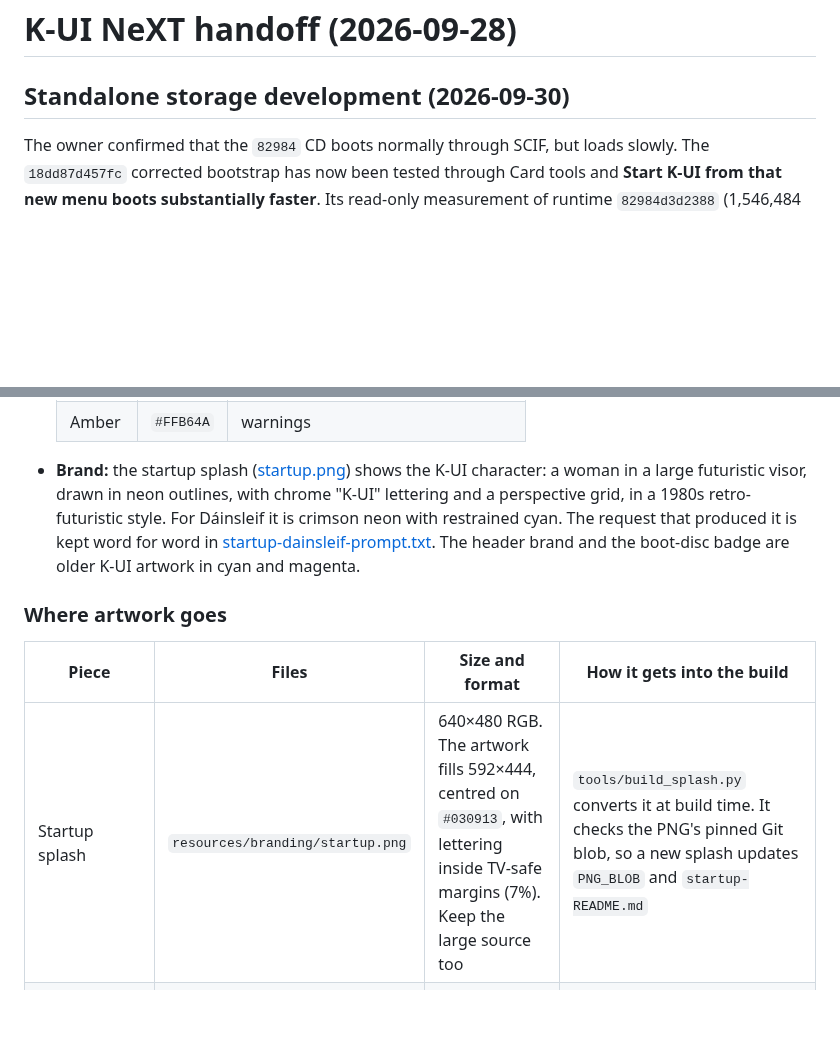
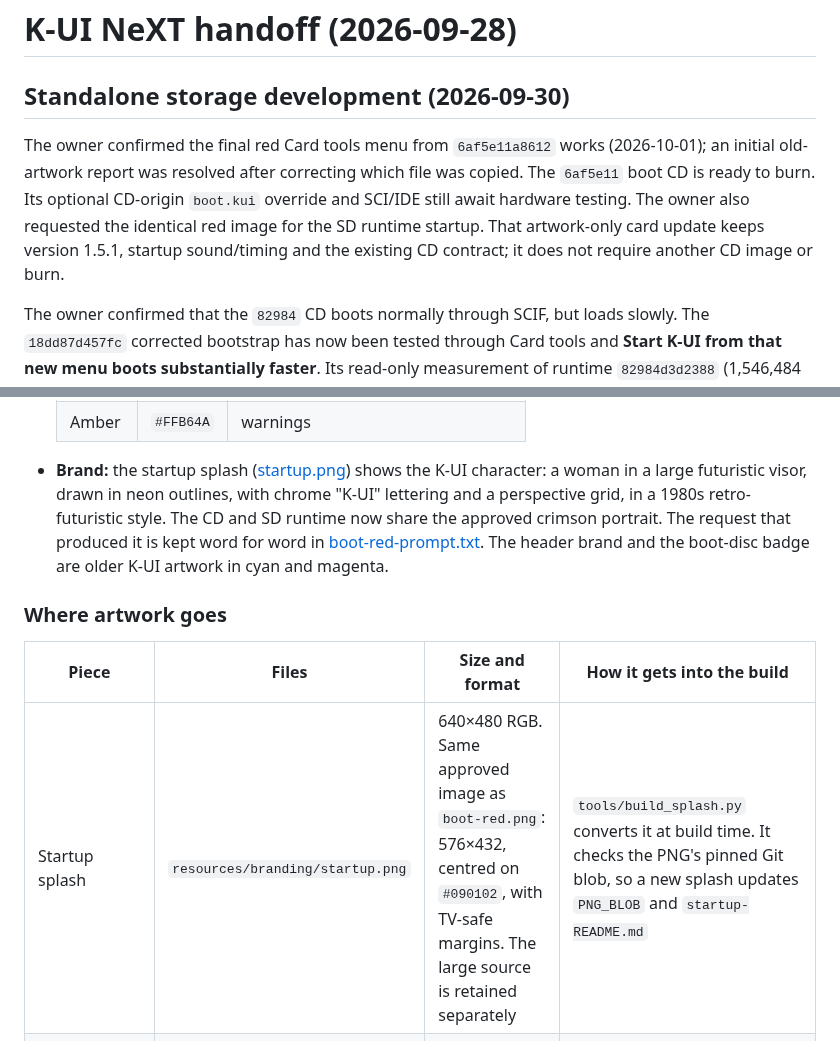
Before and after one commit to TPMJB/K-UI-NeXT, a Markdown page: docs/HANDOFF.md, 2 parts joined by grey strips. GitHub-like rendering; blank space fills up the shorter version.

```diff
--- a/docs/HANDOFF.md
+++ b/docs/HANDOFF.md
@@ -1,6 +1,14 @@
 # K-UI NeXT handoff (2026-09-28)
 
 ## Standalone storage development (2026-09-30)
+
+The owner confirmed the final red Card tools menu from `6af5e11a8612` works
+(2026-10-01); an initial old-artwork report was resolved after correcting which
+file was copied. The `6af5e11` boot CD is ready to burn. Its optional CD-origin
+`boot.kui` override and SCI/IDE still await hardware testing. The owner also
+requested the identical red image for the SD runtime startup. That artwork-only
+card update keeps version 1.5.1, startup sound/timing and the existing CD contract;
+it does not require another CD image or burn.
 
 The owner confirmed that the `82984` CD boots normally through SCIF, but loads
 slowly. The `18dd87d457fc` corrected bootstrap has now been tested through Card
@@ -358,9 +366,9 @@ piece of artwork goes, the technical limits, and what would help most.
 - **Brand:** the startup splash ([startup.png](../resources/branding/startup.png))
   shows the K-UI character: a woman in a large futuristic visor, drawn in
   neon outlines, with chrome "K-UI" lettering and a perspective grid, in a
-  1980s retro-futuristic style. For Dáinsleif it is crimson neon with
-  restrained cyan. The request that produced it is kept word for word in
-  [startup-dainsleif-prompt.txt](../resources/branding/startup-dainsleif-prompt.txt).
+  1980s retro-futuristic style. The CD and SD runtime now share the approved
+  crimson portrait. The request that produced it is kept word for word in
+  [boot-red-prompt.txt](../resources/branding/boot-red-prompt.txt).
   The header brand and the boot-disc badge are older K-UI artwork in cyan
   and magenta.
 
@@ -368,7 +376,7 @@ piece of artwork goes, the technical limits, and what would help most.
 
 | Piece | Files | Size and format | How it gets into the build |
 | --- | --- | --- | --- |
-| Startup splash | `resources/branding/startup.png` | 640×480 RGB. The artwork fills 592×444, centred on `#030913`, with lettering inside TV-safe margins (7%). Keep the large source too | `tools/build_splash.py` converts it at build time. It checks the PNG's pinned Git blob, so a new splash updates `PNG_BLOB` and `startup-README.md` |
+| Startup splash | `resources/branding/startup.png` | 640×480 RGB. Same approved image as `boot-red.png`: 576×432, centred on `#090102`, with TV-safe margins. The large source is retained separately | `tools/build_splash.py` converts it at build time. It checks the PNG's pinned Git blob, so a new splash updates `PNG_BLOB` and `startup-README.md` |
 | Header brand | `resources/branding/launcher-brand.png` | 256×128 source, shown at 128×64, opaque on navy | `tools/generate_shell_art.py` writes `src/dreamcast/shell_art.inc`; it checks pinned SHA-256s |
 | Home icons (3 drawn so far) | `resources/icons/<name>.svg` and `.png` | 64×64 PNG with transparency; shown at 128×128 and 24×24 | `tools/generate_shell_art.py` (the `SOURCES` and `ICONS` lists), and `home_apps[].art` in `src/dreamcast/shell_draw.c` |
 | Home icons (7 placeholders) | none yet | see below | The same, once art exists |
```
Also changed, not shown: resources/branding/boot-red-README.md (+7 -5 lines), resources/branding/startup-README.md (+21 -28 lines), resources/branding/startup.png, 4 other files.
